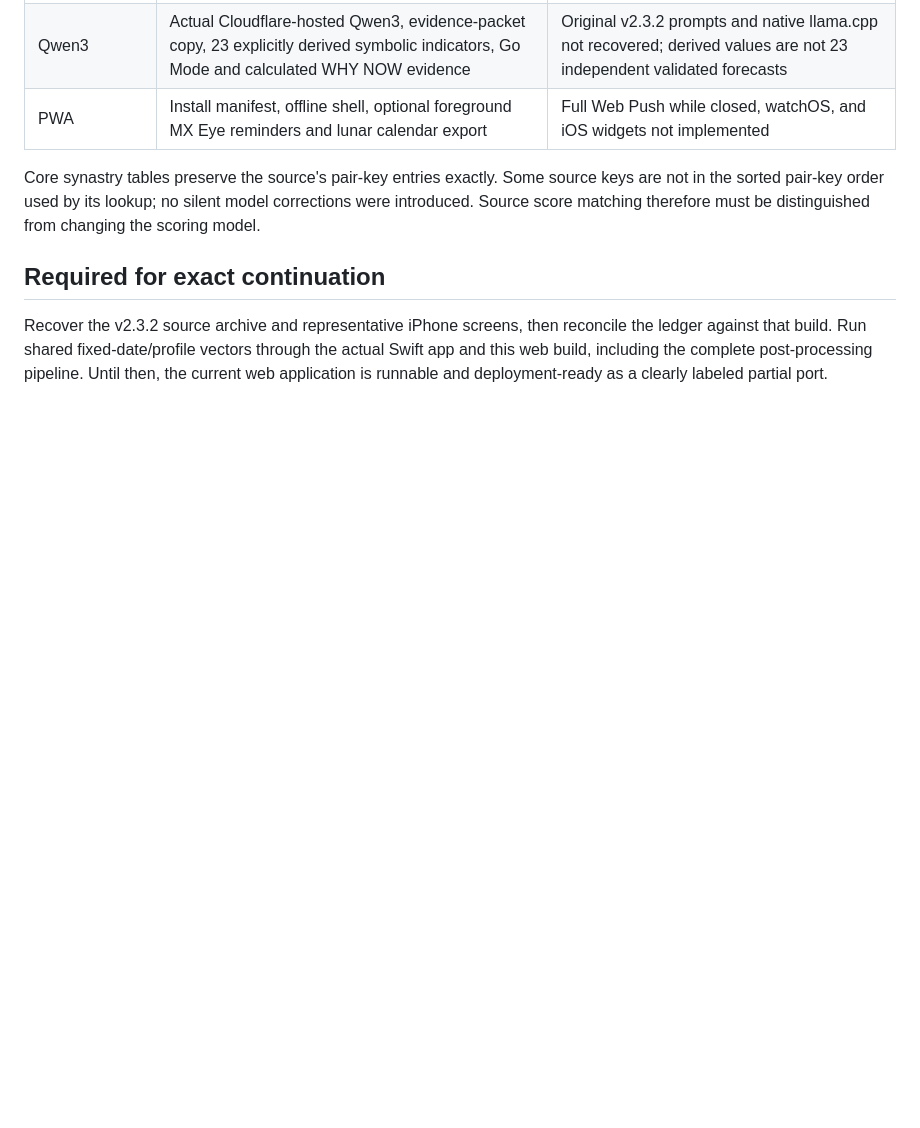
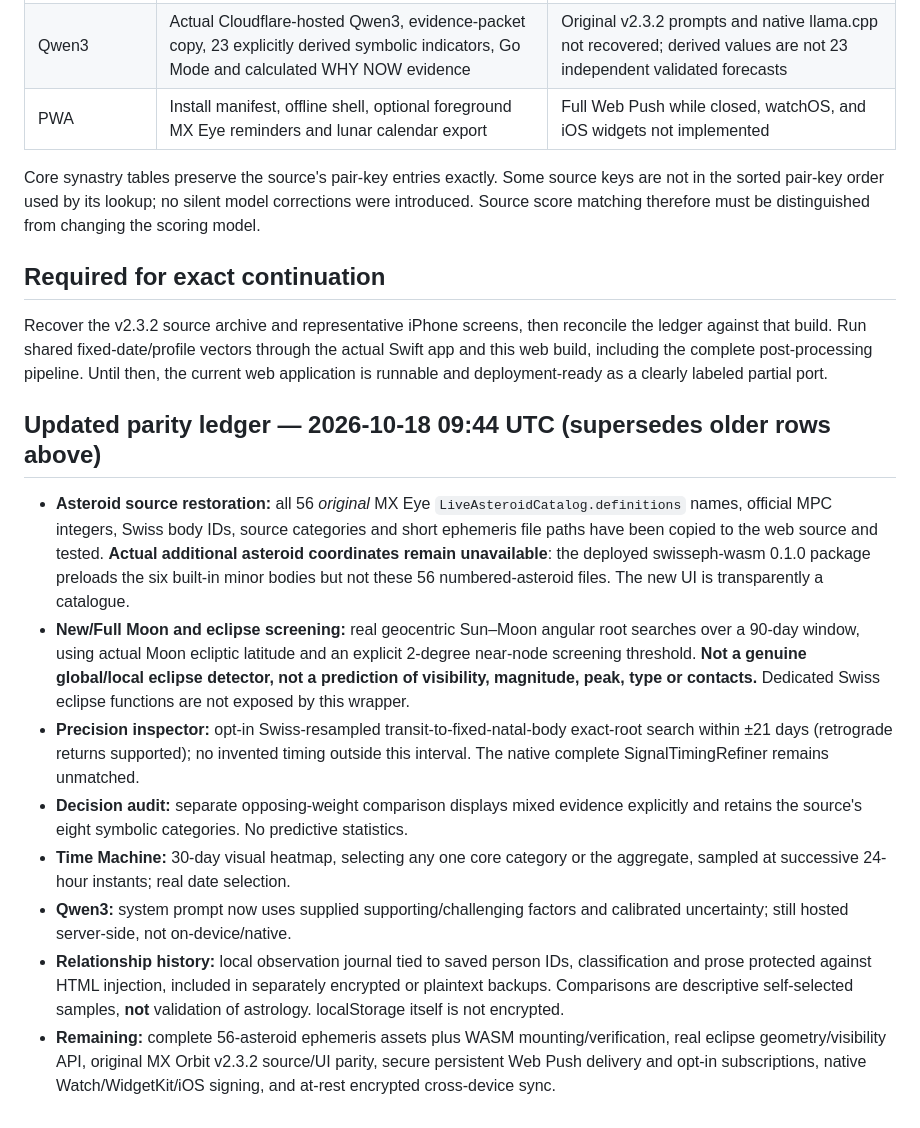
Before and after one commit to mazenmix/orbit, a Markdown page: SOURCE_AUDIT.md, the part around the change. Drawn GitHub-style; blank space fills up the shorter version.

Commit message:
Add source-backed parity addendum and enumerate remaining verified blockers [skip ci]

```diff
--- a/SOURCE_AUDIT.md
+++ b/SOURCE_AUDIT.md
@@ -44,3 +44,14 @@ Core synastry tables preserve the source's pair-key entries exactly. Some source
 ## Required for exact continuation
 
 Recover the v2.3.2 source archive and representative iPhone screens, then reconcile the ledger against that build. Run shared fixed-date/profile vectors through the actual Swift app and this web build, including the complete post-processing pipeline. Until then, the current web application is runnable and deployment-ready as a clearly labeled partial port.
+
+## Updated parity ledger — 2026-10-18 09:44 UTC (supersedes older rows above)
+
+- **Asteroid source restoration:** all 56 *original* MX Eye `LiveAsteroidCatalog.definitions` names, official MPC integers, Swiss body IDs, source categories and short ephemeris file paths have been copied to the web source and tested. **Actual additional asteroid coordinates remain unavailable**: the deployed swisseph-wasm 0.1.0 package preloads the six built-in minor bodies but not these 56 numbered-asteroid files. The new UI is transparently a catalogue.
+- **New/Full Moon and eclipse screening:** real geocentric Sun–Moon angular root searches over a 90-day window, using actual Moon ecliptic latitude and an explicit 2-degree near-node screening threshold. **Not a genuine global/local eclipse detector, not a prediction of visibility, magnitude, peak, type or contacts.** Dedicated Swiss eclipse functions are not exposed by this wrapper.
+- **Precision inspector:** opt-in Swiss-resampled transit-to-fixed-natal-body exact-root search within ±21 days (retrograde returns supported); no invented timing outside this interval. The native complete SignalTimingRefiner remains unmatched.
+- **Decision audit:** separate opposing-weight comparison displays mixed evidence explicitly and retains the source's eight symbolic categories. No predictive statistics.
+- **Time Machine:** 30-day visual heatmap, selecting any one core category or the aggregate, sampled at successive 24-hour instants; real date selection.
+- **Qwen3:** system prompt now uses supplied supporting/challenging factors and calibrated uncertainty; still hosted server-side, not on-device/native.
+- **Relationship history:** local observation journal tied to saved person IDs, classification and prose protected against HTML injection, included in separately encrypted or plaintext backups. Comparisons are descriptive self-selected samples, **not** validation of astrology. localStorage itself is not encrypted.
+- **Remaining:** complete 56-asteroid ephemeris assets plus WASM mounting/verification, real eclipse geometry/visibility API, original MX Orbit v2.3.2 source/UI parity, secure persistent Web Push delivery and opt-in subscriptions, native Watch/WidgetKit/iOS signing, and at-rest encrypted cross-device sync.
```
